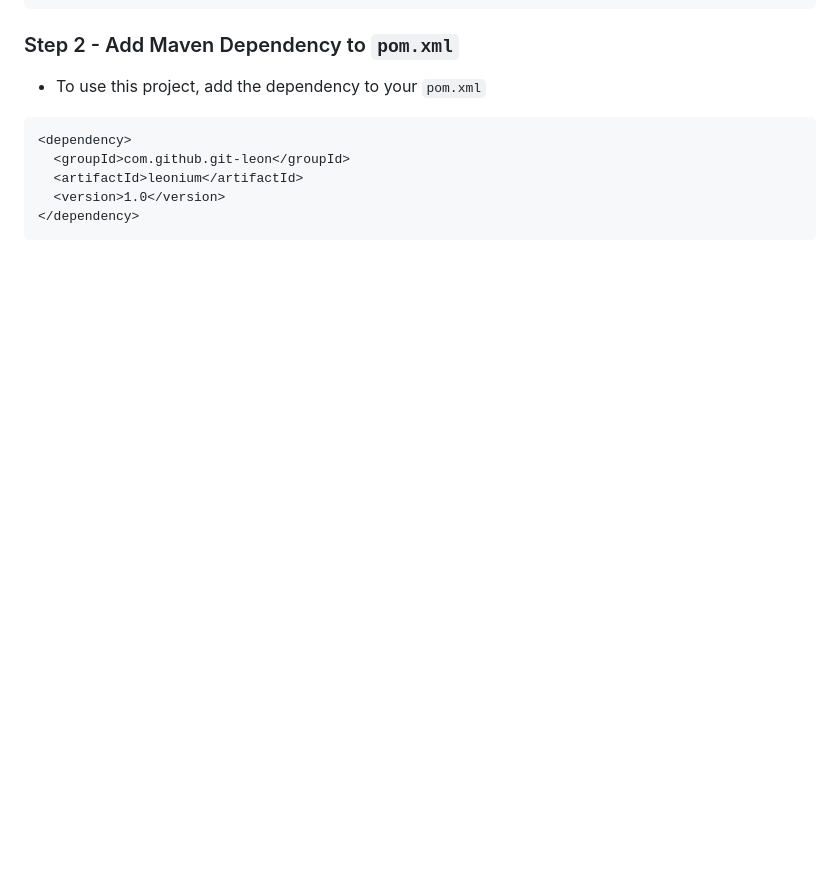
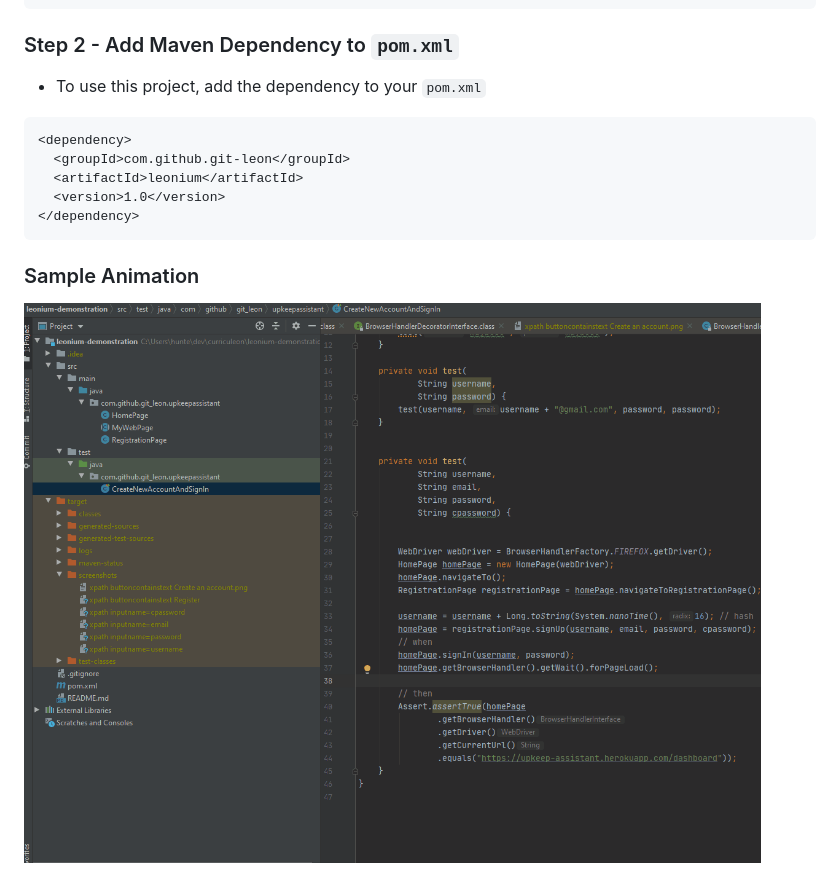
Before and after one commit to Git-Leon/leonium, a Markdown page: README.md, the part around the change. GitHub-like rendering; pictures changed too: automation-test-example.gif (added); blank space fills up the shorter version.

Commit message:
Added animatin to README

````diff
--- a/README.md
+++ b/README.md
@@ -32,3 +32,8 @@
   <version>1.0</version>
 </dependency>
 ```
+
+
+### Sample Animation
+
+<img src="./automation-test-example.gif">
````
